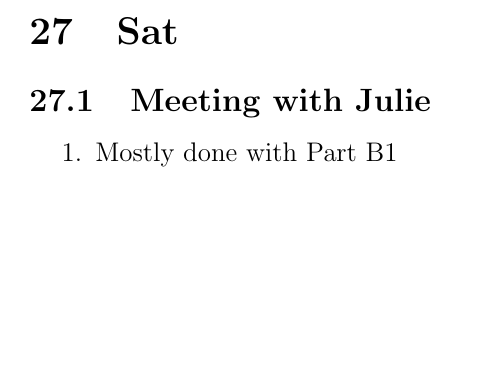
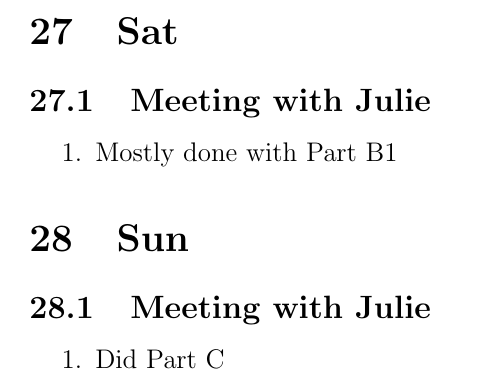
Before and after one commit to unmovingcastle/my_genetis, a LaTeX document (Jason_Yao_Log/May2023.tex): part of page 4 of 4, cut so that both start at the same text, the shorter picture padded with empty space. Compiled offline with pdfLaTeX; a LaTeX package or settings file that is missing is left out.

Commit message:
May 28 log

```diff
--- a/Jason_Yao_Log/May2023.tex
+++ b/Jason_Yao_Log/May2023.tex
@@ -121,5 +121,10 @@ Some options:
 \end{enumerate}
 
 
+\section{Sun}
+\subsection{Meeting with Julie}
+\begin{enumerate}
+  \item Did Part C
+\end{enumerate}
 
 \end{document}
```
